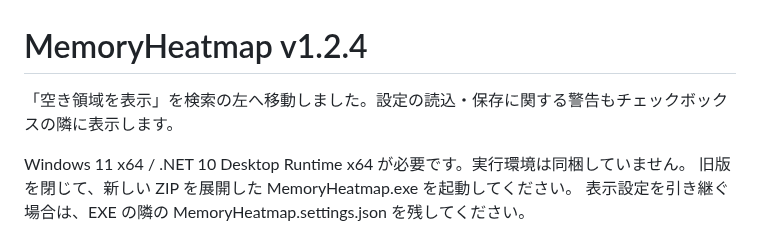
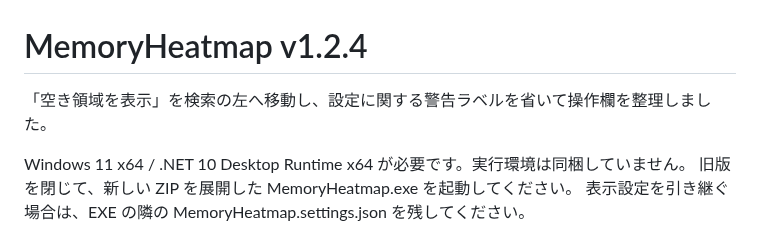
Before and after one commit to mezon-web/MemoryHeatmap-Releases, a Markdown page: release-notes/v1.2.4.md, the part around the change. Drawn GitHub-style.

```diff
--- a/release-notes/v1.2.4.md
+++ b/release-notes/v1.2.4.md
@@ -1,6 +1,6 @@
 # MemoryHeatmap v1.2.4
 
-「空き領域を表示」を検索の左へ移動しました。設定の読込・保存に関する警告もチェックボックスの隣に表示します。
+「空き領域を表示」を検索の左へ移動し、設定に関する警告ラベルを省いて操作欄を整理しました。
 
 Windows 11 x64 / .NET 10 Desktop Runtime x64 が必要です。実行環境は同梱していません。
 旧版を閉じて、新しい ZIP を展開した MemoryHeatmap.exe を起動してください。
```
Also changed, not shown: README.md (+1 -1 lines), images/details.png, images/overview.png, images/search.png, images/unavailable.png, images/whole-search.png, images/whole.png, 2 other files.
